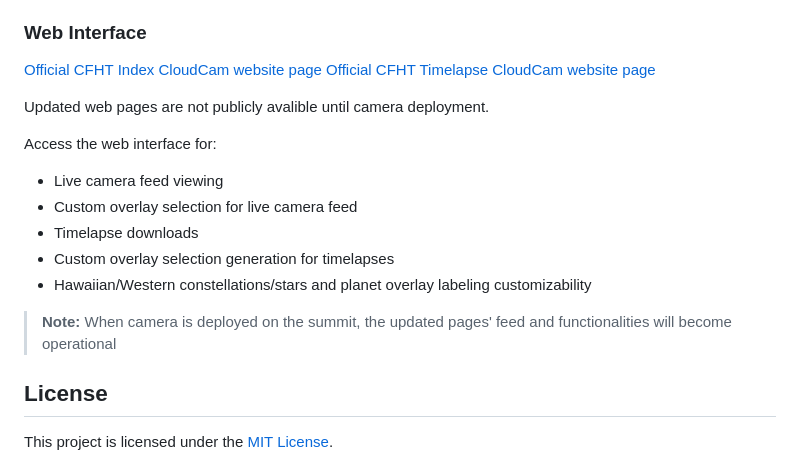
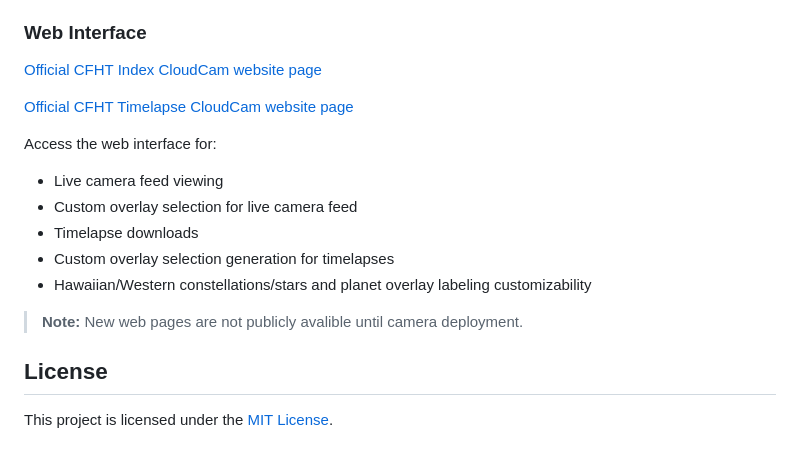
Before and after one commit to david-samtani/CloudCam, a Markdown page: README.md, the part around the change. Drawn GitHub-style.

```diff
--- a/README.md
+++ b/README.md
@@ -171,9 +171,8 @@ Creates MP4 timelapses from image sequences:
 
 ### Web Interface
 [Official CFHT Index CloudCam website page](https://www.cfht.hawaii.edu/en/gallery/cloudcams/index.php)
+
 [Official CFHT Timelapse CloudCam website page](https://www.cfht.hawaii.edu/en/gallery/cloudcams/timelapse.php)
-
-Updated web pages are not publicly avalible until camera deployment.
 
 Access the web interface for:
 - Live camera feed viewing
@@ -182,7 +181,7 @@ Access the web interface for:
 - Custom overlay selection generation for timelapses
 - Hawaiian/Western constellations/stars and planet overlay labeling customizability
 
-> **Note:** When camera is deployed on the summit, the updated pages' feed and functionalities will become operational
+> **Note:** New web pages are not publicly avalible until camera deployment.
 
 ## License
 
```
